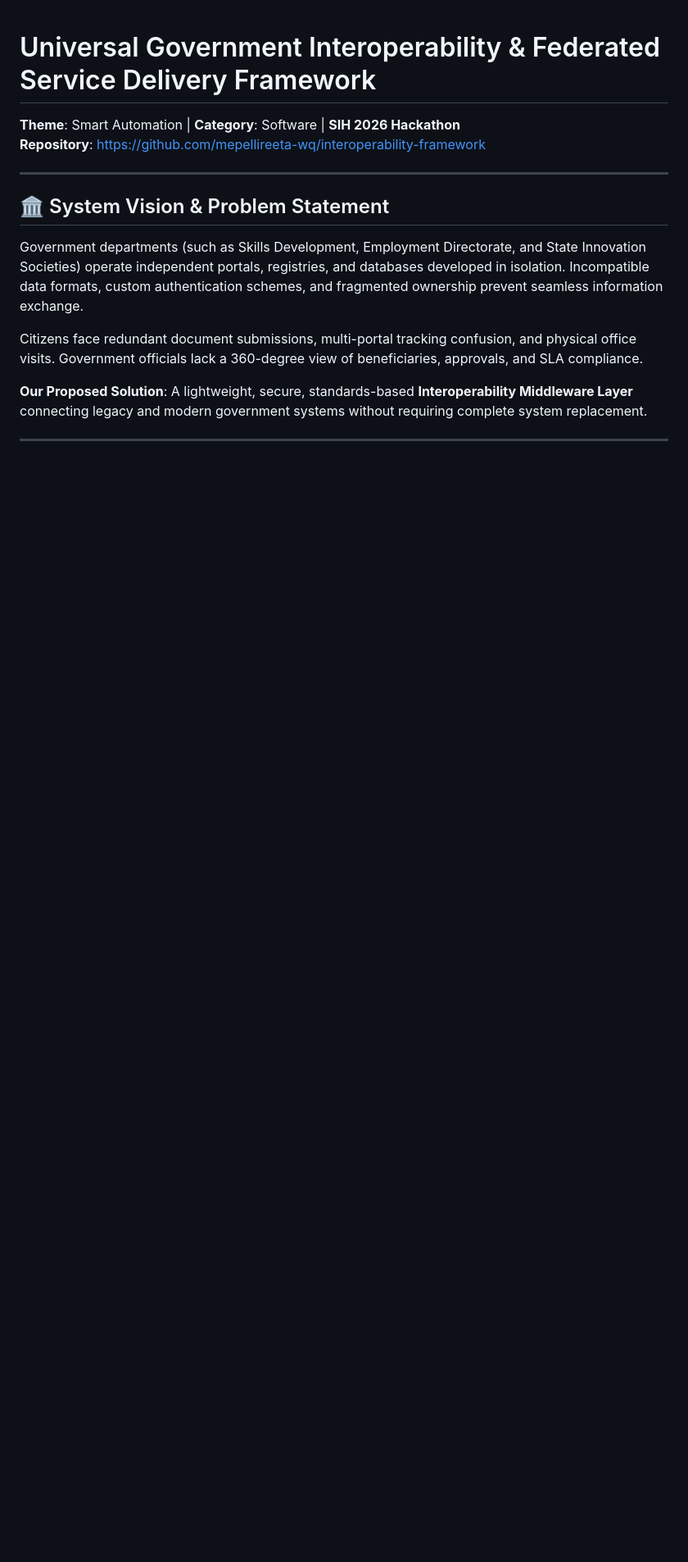
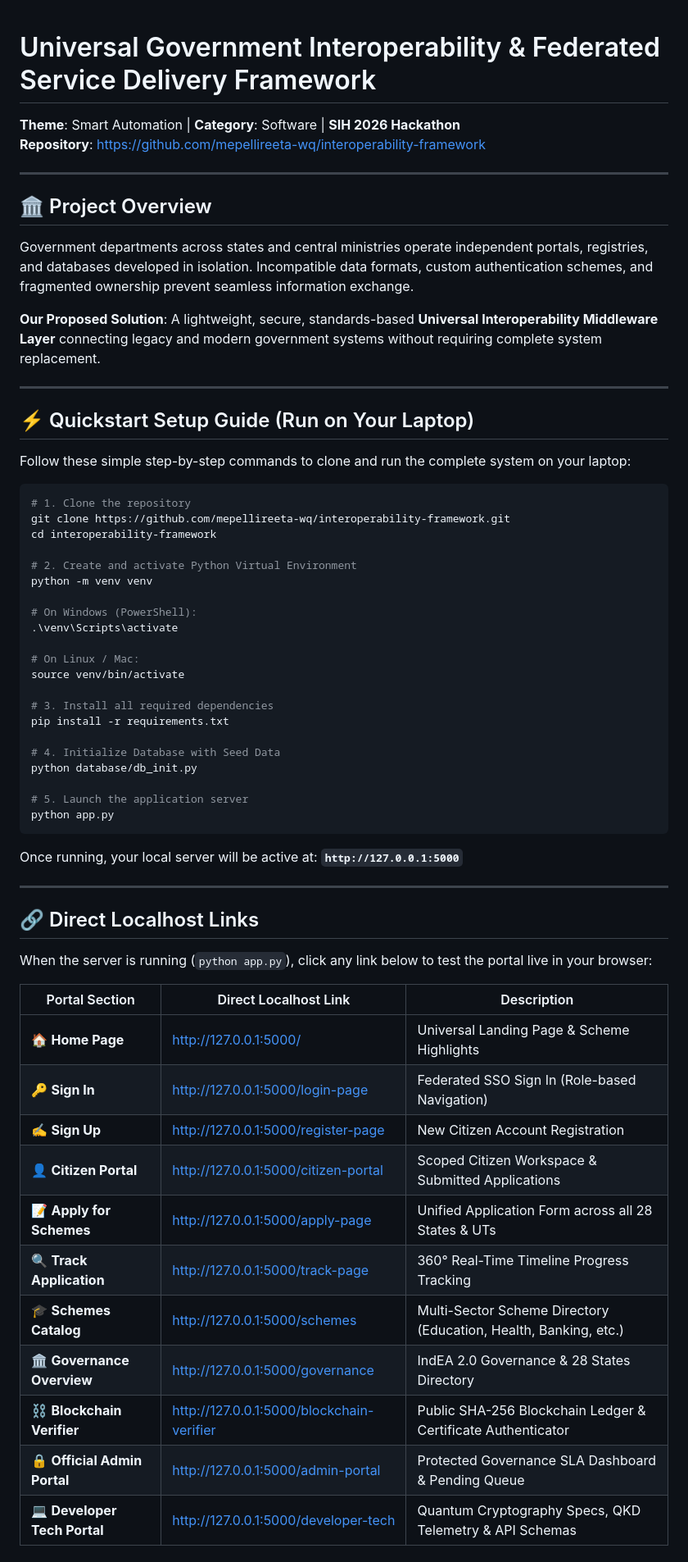
Before and after one commit to mepellireeta-wq/interoperability-framework, a Markdown page: README.md, the part around one of its changes. Shown at 82% size. GitHub-like rendering; blank space fills up the shorter version.

Commit message:
Updated README.md with step-by-step workflow, direct localhost links, quickstart setup guide, and removed 6-member team table

````diff
--- a/README.md
+++ b/README.md
@@ -5,10 +5,61 @@
 
 ---
 
-## 🏛️ System Vision & Problem Statement
+## 🏛️ Project Overview
 
-Government departments (such as Skills Development, Employment Directorate, and State Innovation Societies) operate independent portals, registries, and databases developed in isolation. Incompatible data formats, custom authentication schemes, and fragmented ownership prevent seamless information exchange.
+Government departments across states and central ministries operate independent portals, registries, and databases developed in isolation. Incompatible data formats, custom authentication schemes, and fragmented ownership prevent seamless information exchange.
 
-Citizens face redundant document submissions, multi-portal tracking confusion, and physical office visits. Government officials lack a 360-degree view of beneficiaries, approvals, and SLA compliance.
+**Our Proposed Solution**: A lightweight, secure, standards-based **Universal Interoperability Middleware Layer** connecting legacy and modern government systems without requiring complete system replacement.
 
-**Our Proposed Solution**: A lightweight, secure, standards-based **Interoperability Middleware Layer** connecting legacy and modern government systems without requiring complete system replacement.
+---
+
+## ⚡ Quickstart Setup Guide (Run on Your Laptop)
+
+Follow these simple step-by-step commands to clone and run the complete system on your laptop:
+
+```bash
+# 1. Clone the repository
+git clone https://github.com/mepellireeta-wq/interoperability-framework.git
+cd interoperability-framework
+
+# 2. Create and activate Python Virtual Environment
+python -m venv venv
+
+# On Windows (PowerShell):
+.\venv\Scripts\activate
+
+# On Linux / Mac:
+source venv/bin/activate
+
+# 3. Install all required dependencies
+pip install -r requirements.txt
+
+# 4. Initialize Database with Seed Data
+python database/db_init.py
+
+# 5. Launch the application server
+python app.py
+```
+
+Once running, your local server will be active at: **`http://127.0.0.1:5000`**
+
+---
+
+## 🔗 Direct Localhost Links
+
+When the server is running (`python app.py`), click any link below to test the portal live in your browser:
+
+| Portal Section | Direct Localhost Link | Description |
+|---|---|---|
+| 🏠 **Home Page** | [http://127.0.0.1:5000/](http://127.0.0.1:5000/) | Universal Landing Page & Scheme Highlights |
+| 🔑 **Sign In** | [http://127.0.0.1:5000/login-page](http://127.0.0.1:5000/login-page) | Federated SSO Sign In (Role-based Navigation) |
+| ✍️ **Sign Up** | [http://127.0.0.1:5000/register-page](http://127.0.0.1:5000/register-page) | New Citizen Account Registration |
+| 👤 **Citizen Portal** | [http://127.0.0.1:5000/citizen-portal](http://127.0.0.1:5000/citizen-portal) | Scoped Citizen Workspace & Submitted Applications |
+| 📝 **Apply for Schemes** | [http://127.0.0.1:5000/apply-page](http://127.0.0.1:5000/apply-page) | Unified Application Form across all 28 States & UTs |
+| 🔍 **Track Application** | [http://127.0.0.1:5000/track-page](http://127.0.0.1:5000/track-page) | 360° Real-Time Timeline Progress Tracking |
+| 🎓 **Schemes Catalog** | [http://127.0.0.1:5000/schemes](http://127.0.0.1:5000/schemes) | Multi-Sector Scheme Directory (Education, Health, Banking, etc.) |
+| 🏛️ **Governance Overview** | [http://127.0.0.1:5000/governance](http://127.0.0.1:5000/governance) | IndEA 2.0 Governance & 28 States Directory |
+| ⛓️ **Blockchain Verifier** | [http://127.0.0.1:5000/blockchain-verifier](http://127.0.0.1:5000/blockchain-verifier) | Public SHA-256 Blockchain Ledger & Certificate Authenticator |
+| 🔒 **Official Admin Portal** | [http://127.0.0.1:5000/admin-portal](http://127.0.0.1:5000/admin-portal) | Protected Governance SLA Dashboard & Pending Queue |
+| 💻 **Developer Tech Portal** | [http://127.0.0.1:5000/developer-tech](http://127.0.0.1:5000/developer-tech) | Quantum Cryptography Specs, QKD Telemetry & API Schemas |
+
````
Also changed, not shown: other parts of README.md (+55 -68 lines).
